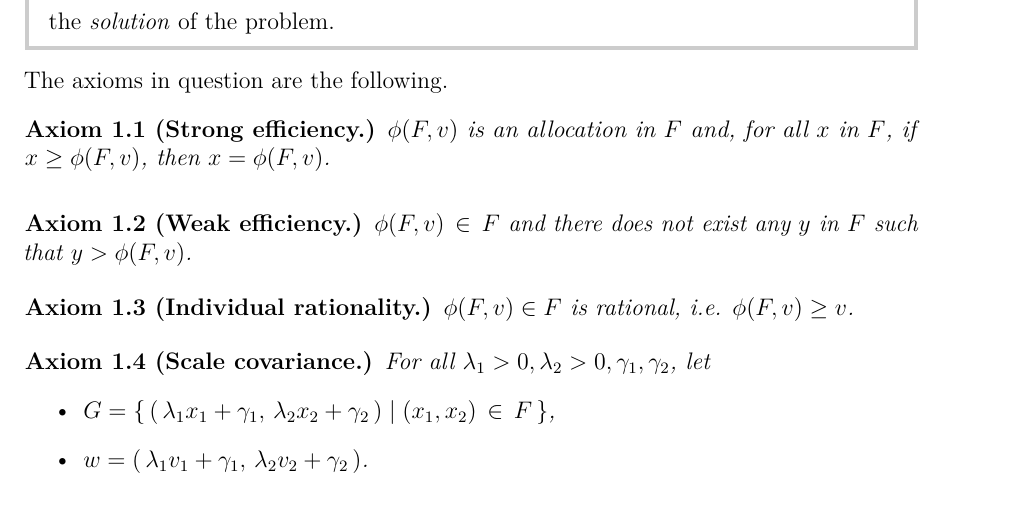
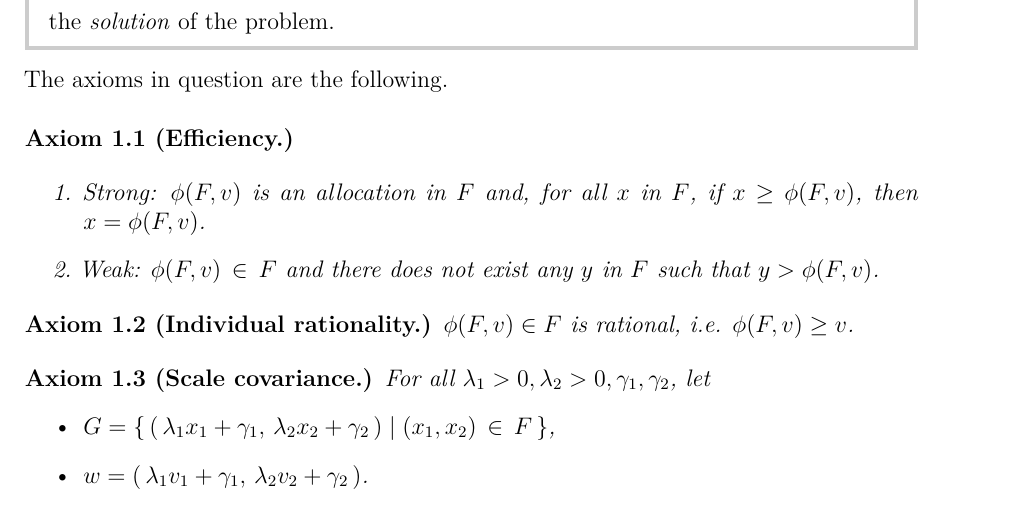
Before and after one commit to UCL-INMA/LINMA2345, a LaTeX thesis (notes/Chapter-Bargaining/chap10.tex): part of page 5 of 19, cut so that both start at the same text. Compiled offline with pdfLaTeX.

Commit message:
Merge axioms

```diff
--- a/notes/Chapter-Bargaining/chap10.tex
+++ b/notes/Chapter-Bargaining/chap10.tex
@@ -167,10 +167,14 @@ the \emph{solution} of the problem.
 \end{notation}
  The axioms in question are the following.
 
-\begin{axiom}[Strong efficiency.] $\phi(F, v)$ is an allocation in $F$ and, for all $x$ in $F$, if $x \geq \phi(F, v)$, then $x = \phi(F, v)$.
-\label{axiSE}
-\end{axiom}
-\begin{axiom}[Weak efficiency.] $\phi(F, v) \, \in \, F$ and there does not exist any $y$ in $F$ such that $y > \phi(F, v)$.
+\begin{axiom}[Efficiency.]
+  \label{axiSE}
+  $ $ % Makes the first line be non-empty to trigger a newline
+
+  \begin{enumerate}
+    \item Strong: $\phi(F, v)$ is an allocation in $F$ and, for all $x$ in $F$, if $x \geq \phi(F, v)$, then $x = \phi(F, v)$.
+    \item Weak: $\phi(F, v) \, \in \, F$ and there does not exist any $y$ in $F$ such that $y > \phi(F, v)$.
+  \end{enumerate}
 \end{axiom}
 \begin{axiom}[Individual rationality.] $\phi(F, v) \in F$ is rational, i.e. $\phi(F, v) \geq v$.
 \end{axiom}
```
Also changed, not shown: notes/Chapter-Bargaining/chap10.tex (2 more changed lines).
